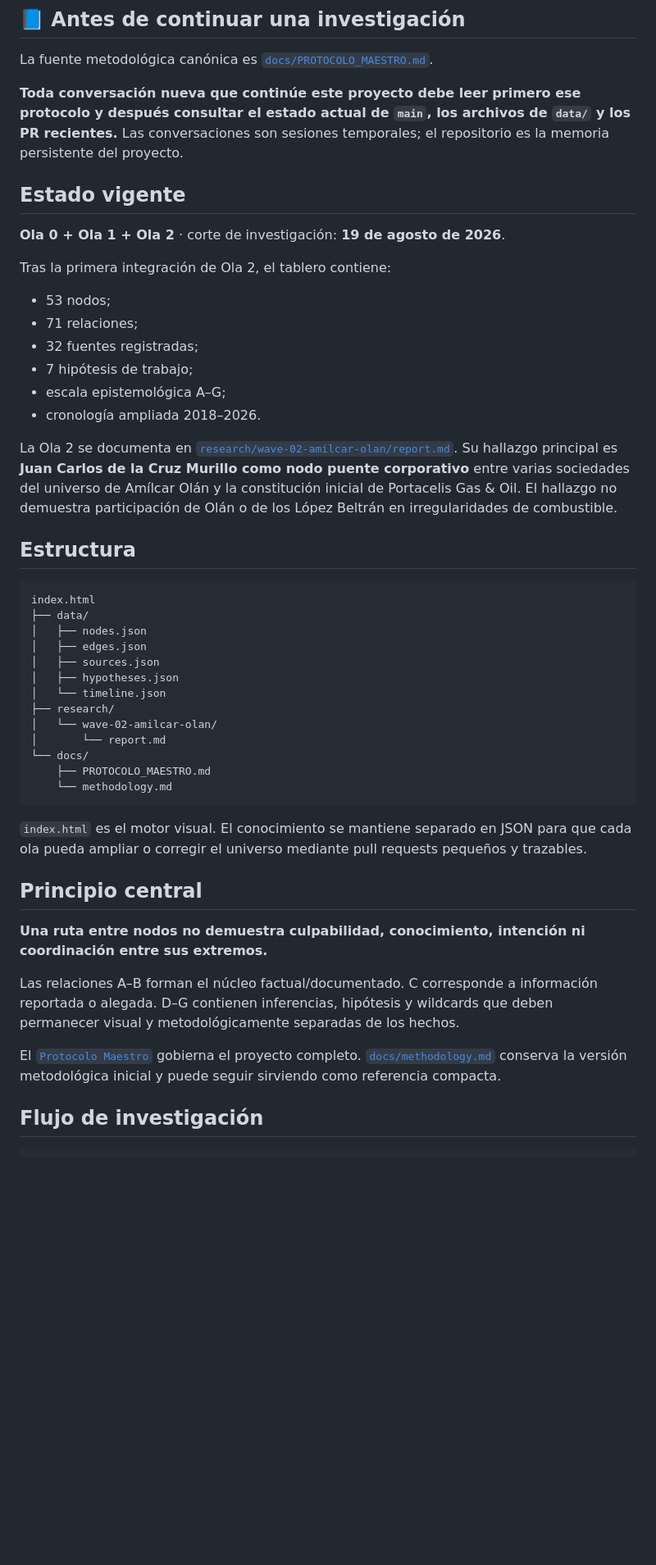
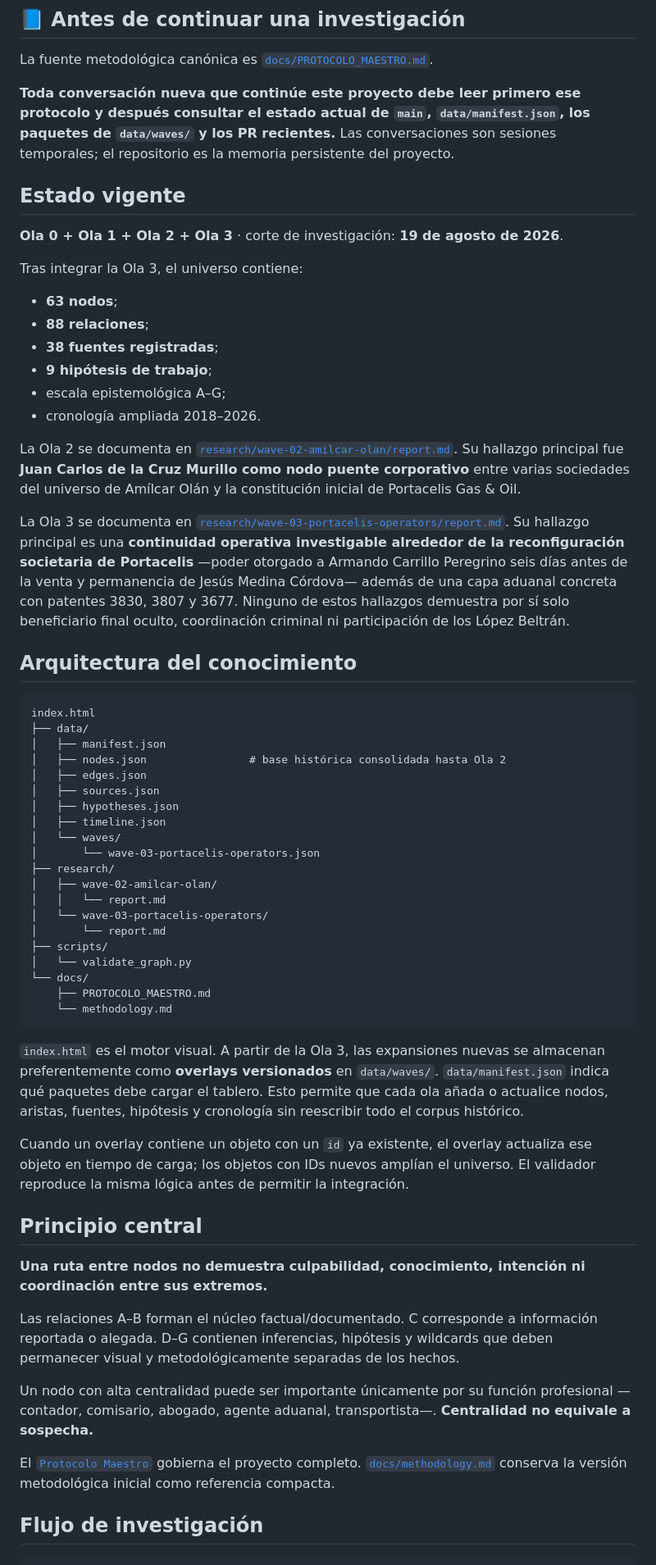
Before and after one commit to GustavoEEG/Diagrama-Inteligencia-Mexico, a Markdown page: README.md, the part around one of its changes. Shown at 82% size. GitHub-like rendering; blank space fills up the shorter version.

Commit message:
document wave 03 and overlay architecture

````diff
--- a/README.md
+++ b/README.md
@@ -12,42 +12,53 @@ Repositorio vivo para construir y versionar un **Intelligence Link Analysis** so
 
 La fuente metodológica canónica es [`docs/PROTOCOLO_MAESTRO.md`](docs/PROTOCOLO_MAESTRO.md).
 
-**Toda conversación nueva que continúe este proyecto debe leer primero ese protocolo y después consultar el estado actual de `main`, los archivos de `data/` y los PR recientes.** Las conversaciones son sesiones temporales; el repositorio es la memoria persistente del proyecto.
+**Toda conversación nueva que continúe este proyecto debe leer primero ese protocolo y después consultar el estado actual de `main`, `data/manifest.json`, los paquetes de `data/waves/` y los PR recientes.** Las conversaciones son sesiones temporales; el repositorio es la memoria persistente del proyecto.
 
 ## Estado vigente
 
-**Ola 0 + Ola 1 + Ola 2** · corte de investigación: **19 de agosto de 2026**.
+**Ola 0 + Ola 1 + Ola 2 + Ola 3** · corte de investigación: **19 de agosto de 2026**.
 
-Tras la primera integración de Ola 2, el tablero contiene:
+Tras integrar la Ola 3, el universo contiene:
 
-- 53 nodos;
-- 71 relaciones;
-- 32 fuentes registradas;
-- 7 hipótesis de trabajo;
+- **63 nodos**;
+- **88 relaciones**;
+- **38 fuentes registradas**;
+- **9 hipótesis de trabajo**;
 - escala epistemológica A–G;
 - cronología ampliada 2018–2026.
 
-La Ola 2 se documenta en [`research/wave-02-amilcar-olan/report.md`](research/wave-02-amilcar-olan/report.md). Su hallazgo principal es **Juan Carlos de la Cruz Murillo como nodo puente corporativo** entre varias sociedades del universo de Amílcar Olán y la constitución inicial de Portacelis Gas & Oil. El hallazgo no demuestra participación de Olán o de los López Beltrán en irregularidades de combustible.
+La Ola 2 se documenta en [`research/wave-02-amilcar-olan/report.md`](research/wave-02-amilcar-olan/report.md). Su hallazgo principal fue **Juan Carlos de la Cruz Murillo como nodo puente corporativo** entre varias sociedades del universo de Amílcar Olán y la constitución inicial de Portacelis Gas & Oil.
 
-## Estructura
+La Ola 3 se documenta en [`research/wave-03-portacelis-operators/report.md`](research/wave-03-portacelis-operators/report.md). Su hallazgo principal es una **continuidad operativa investigable alrededor de la reconfiguración societaria de Portacelis** —poder otorgado a Armando Carrillo Peregrino seis días antes de la venta y permanencia de Jesús Medina Córdova— además de una capa aduanal concreta con patentes 3830, 3807 y 3677. Ninguno de estos hallazgos demuestra por sí solo beneficiario final oculto, coordinación criminal ni participación de los López Beltrán.
+
+## Arquitectura del conocimiento
 
 ```text
 index.html
 ├── data/
-│   ├── nodes.json
+│   ├── manifest.json
+│   ├── nodes.json                # base histórica consolidada hasta Ola 2
 │   ├── edges.json
 │   ├── sources.json
 │   ├── hypotheses.json
-│   └── timeline.json
+│   ├── timeline.json
+│   └── waves/
+│       └── wave-03-portacelis-operators.json
 ├── research/
-│   └── wave-02-amilcar-olan/
+│   ├── wave-02-amilcar-olan/
+│   │   └── report.md
+│   └── wave-03-portacelis-operators/
 │       └── report.md
+├── scripts/
+│   └── validate_graph.py
 └── docs/
     ├── PROTOCOLO_MAESTRO.md
     └── methodology.md
 ```
 
-`index.html` es el motor visual. El conocimiento se mantiene separado en JSON para que cada ola pueda ampliar o corregir el universo mediante pull requests pequeños y trazables.
+`index.html` es el motor visual. A partir de la Ola 3, las expansiones nuevas se almacenan preferentemente como **overlays versionados** en `data/waves/`. `data/manifest.json` indica qué paquetes debe cargar el tablero. Esto permite que cada ola añada o actualice nodos, aristas, fuentes, hipótesis y cronología sin reescribir todo el corpus histórico.
+
+Cuando un overlay contiene un objeto con un `id` ya existente, el overlay actualiza ese objeto en tiempo de carga; los objetos con IDs nuevos amplían el universo. El validador reproduce la misma lógica antes de permitir la integración.
 
 ## Principio central
 
@@ -55,7 +66,9 @@ index.html
 
 Las relaciones A–B forman el núcleo factual/documentado. C corresponde a información reportada o alegada. D–G contienen inferencias, hipótesis y wildcards que deben permanecer visual y metodológicamente separadas de los hechos.
 
-El [`Protocolo Maestro`](docs/PROTOCOLO_MAESTRO.md) gobierna el proyecto completo. [`docs/methodology.md`](docs/methodology.md) conserva la versión metodológica inicial y puede seguir sirviendo como referencia compacta.
+Un nodo con alta centralidad puede ser importante únicamente por su función profesional —contador, comisario, abogado, agente aduanal, transportista—. **Centralidad no equivale a sospecha.**
+
+El [`Protocolo Maestro`](docs/PROTOCOLO_MAESTRO.md) gobierna el proyecto completo. [`docs/methodology.md`](docs/methodology.md) conserva la versión metodológica inicial como referencia compacta.
 
 ## Flujo de investigación
 
````
Also changed, not shown: other parts of README.md (+19 -14 lines).
